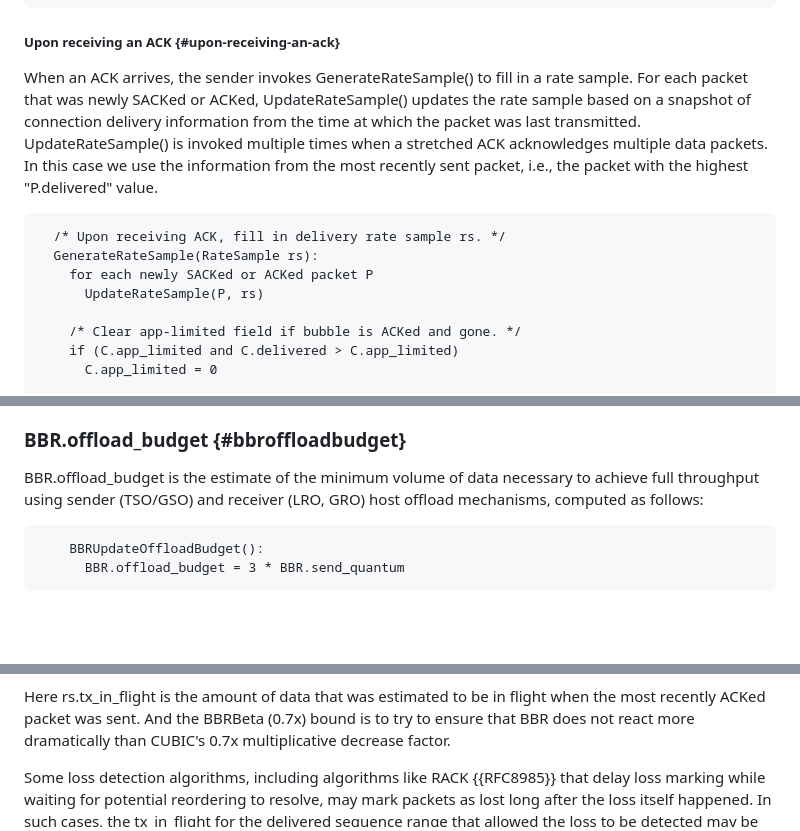
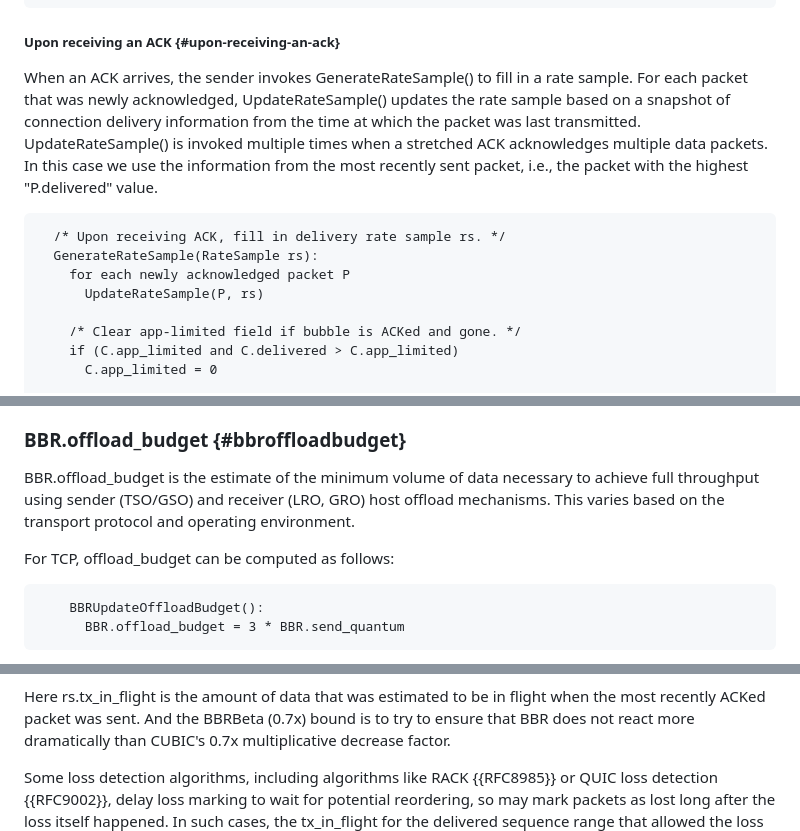
Before and after one commit to ietf-wg-ccwg/draft-ietf-ccwg-bbr, a Markdown page: draft-ietf-ccwg-bbr.md, 3 parts joined by grey strips. Drawn GitHub-style; blank space fills up the shorter version.

```diff
--- a/draft-ietf-ccwg-bbr.md
+++ b/draft-ietf-ccwg-bbr.md
@@ -2286,7 +2286,7 @@ After each packet transmission, the sender executes the following steps:
 ##### Upon receiving an ACK {#upon-receiving-an-ack}
 
 When an ACK arrives, the sender invokes GenerateRateSample() to fill in a
-rate sample. For each  packet that was newly SACKed or ACKed, UpdateRateSample()
+rate sample. For each  packet that was newly acknowledged, UpdateRateSample()
 updates the rate sample based on a snapshot of connection delivery information
 from the time at which the packet was last transmitted. UpdateRateSample()
 is invoked multiple times when a stretched ACK acknowledges multiple data
@@ -2296,7 +2296,7 @@ packet, i.e., the packet with the highest "P.delivered" value.
 ~~~~
   /* Upon receiving ACK, fill in delivery rate sample rs. */
   GenerateRateSample(RateSample rs):
-    for each newly SACKed or ACKed packet P
+    for each newly acknowledged packet P
       UpdateRateSample(P, rs)
 
     /* Clear app-limited field if bubble is ACKed and gone. */
@@ -2639,8 +2629,11 @@ machine, so this document discusses that approach in the ProbeRTT section.
 ### BBR.offload_budget {#bbroffloadbudget}
 
 BBR.offload_budget is the estimate of the minimum volume of data necessary
-to achieve full throughput using sender (TSO/GSO)  and receiver (LRO, GRO)
-host offload mechanisms, computed as follows:
+to achieve full throughput using sender (TSO/GSO) and receiver (LRO, GRO)
+host offload mechanisms.  This varies based on the transport protocol and
+operating environment.
+
+For TCP, offload_budget can be computed as follows:
 
 ~~~~
     BBRUpdateOffloadBudget():
@@ -2761,8 +2754,8 @@ is to try to ensure that BBR does not react more dramatically than CUBIC's
 0.7x multiplicative decrease factor.
 
 Some loss detection algorithms, including algorithms like RACK
-{{RFC8985}} that delay loss marking while waiting for potential
-reordering to resolve, may mark packets as lost long after the loss itself
+{{RFC8985}} or QUIC loss detection {{RFC9002}}, delay loss marking to wait
+for potential reordering, so may mark packets as lost long after the loss itself
 happened. In such cases, the tx_in_flight for the delivered sequence range
 that allowed the loss to be detected may be considerably smaller than the
 tx_in_flight of the lost packet itself. In such cases using the former
```
Also changed, not shown: other parts of draft-ietf-ccwg-bbr.md (+44 -54 lines).
